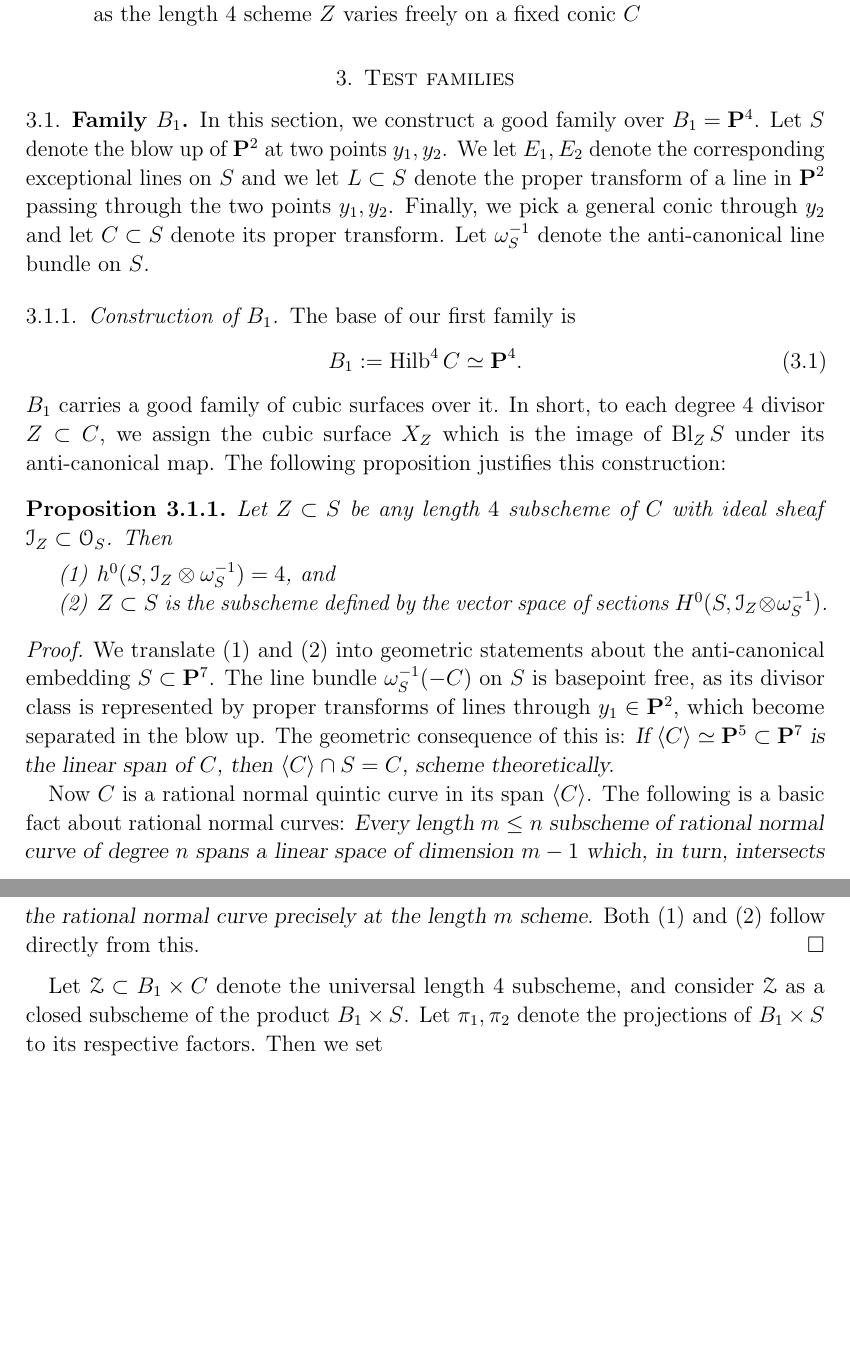
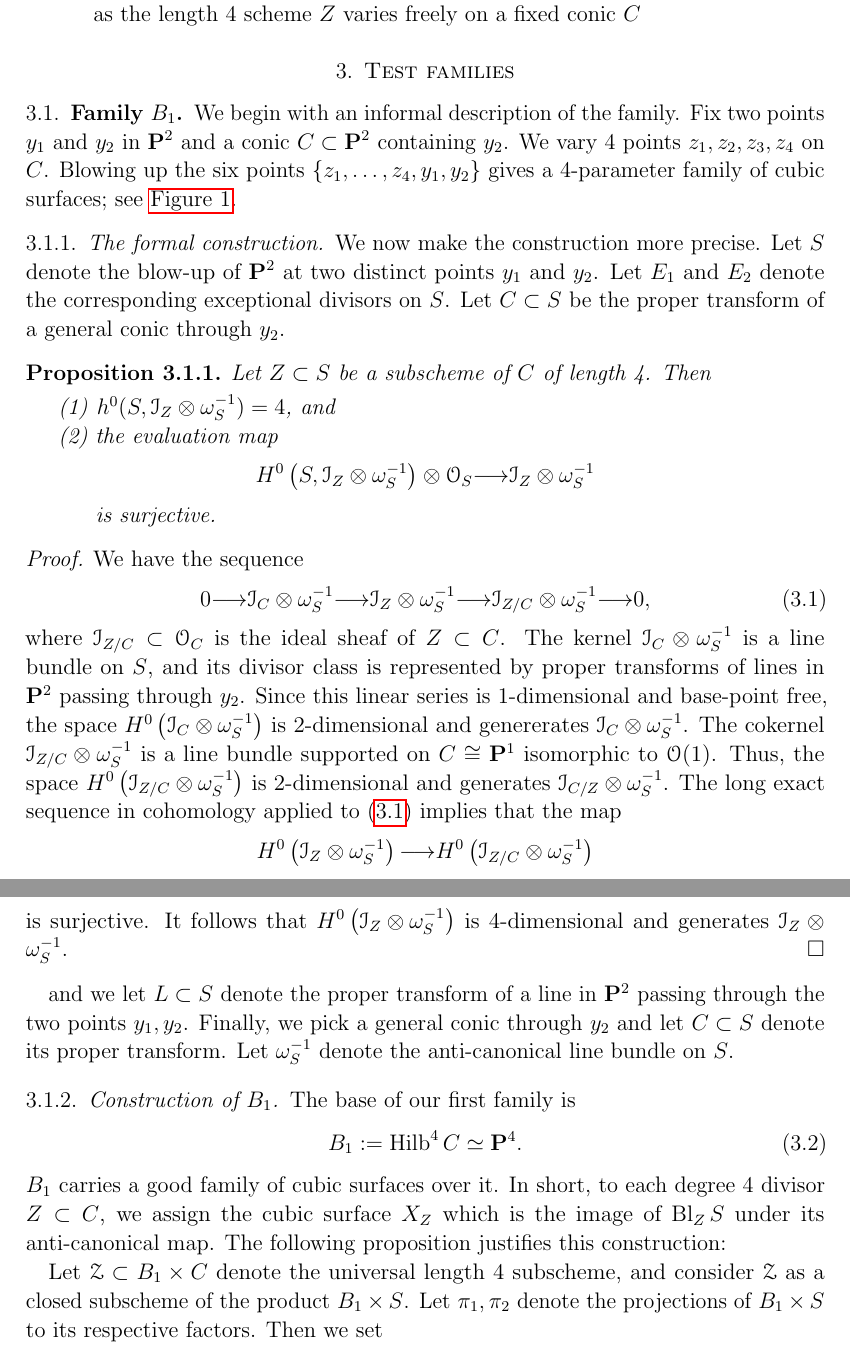
Before and after one commit to anandppatel/CubicSurfaceNotes, a LaTeX paper (main.tex): two parts of pages 15 and 16 of 57, joined at a grey line, cut so that both start at the same text, the shorter picture padded with empty space. Compiled offline with pdfLaTeX.

Commit message:
Separated the discussion into informal/formal.

```diff
--- a/main.tex
+++ b/main.tex
@@ -782,6 +782,10 @@ An automorphism of the pair $(\P^2, Z)$ induces an automorphism of $\Bl_Z\P^2$ a
 \section{Test families}\label{sec:testfamilies}
 \subsection{Family $B_1$}
 \label{sec:first-test-family}
+We begin with an informal description of the family.
+Fix two points $y_1$ and $y_2$ in $\P^2$ and a conic $C \subset \P^2$ containing $y_2$.
+We vary 4 points $z_1, z_2, z_3, z_4$ on $C$.
+Blowing up the six points $\{z_1,\dots, z_4, y_1, y_2\}$ gives a 4-parameter family of cubic surfaces; see \autoref{fig:FamilyB1}.
 \begin{figure}
   \centering
   \input{figures/familyB1}
@@ -789,9 +793,40 @@ An automorphism of the pair $(\P^2, Z)$ induces an automorphism of $\Bl_Z\P^2$ a
   \label{fig:FamilyB1}
 \end{figure}
 
-In this section, we construct a good family over $B_{1} = \P^{4}$.
-Let $S$ denote the blow up of $\P^{2}$ at two points $y_1,y_2$. We let
-$E_{1}, E_{2}$ denote the corresponding exceptional lines on $S$ and
+\subsubsection{The formal construction}
+We now make the construction more precise.
+Let $S$ denote the blow-up of $\P^2$ at two distinct points $y_1$ and $y_2$.
+Let $E_{1}$ and $E_{2}$ denote the corresponding exceptional divisors on $S$.
+Let $C \subset S$ be the proper transform of a general conic through $y_2$.
+\begin{proposition}
+  \label{prop:B1}
+  Let $Z \subset S$ be a subscheme of $C$ of length 4.
+  Then
+  \begin{enumerate}
+  \item $h^{0}(S, \mathcal{I}_{Z} \otimes \omega_{S}^{-1}) = 4$, and
+  \item the evaluation map
+    \[ H^0\left(S, \mathcal I_Z \otimes \omega_S^{-1}\right) \otimes \O_S \to \mathcal I_Z \otimes \omega_S^{-1}\]
+    is surjective.
+  \end{enumerate}
+\end{proposition}
+\begin{proof}
+  We have the sequence
+  \begin{equation}\label{eqn:zcs}
+    0 \to \mathcal I_C \otimes \omega_S^{-1} \to \mathcal I_Z \otimes \omega_S^{-1} \to \mathcal I_{Z/C} \otimes \omega_S^{-1} \to 0,
+  \end{equation}
+  where $\mathcal I_{Z/C} \subset \O_C$ is the ideal sheaf of $Z \subset C$.
+  The kernel $\mathcal I_C \otimes \omega_S^{-1}$ is a line bundle on $S$, and its divisor class is represented by proper transforms of lines in $\P^2$ passing through $y_2$.
+  Since this linear series is 1-dimensional and base-point free, the space $H^0\left(\mathcal I_C \otimes \omega_S^{-1}\right)$ is $2$-dimensional and genererates $\mathcal I_C \otimes \omega_S^{-1}$.
+  The cokernel $\mathcal I_{Z/C} \otimes \omega_S^{-1}$ is a line bundle supported on $C \cong \P^1$ isomorphic to $\O(1)$.
+  Thus, the space $H^0\left( \mathcal I_{Z/C} \otimes \omega_S^{-1} \right)$ is $2$-dimensional and generates $\mathcal I_{C/Z} \otimes \omega_S^{-1}$.
+  The long exact sequence in cohomology applied to \eqref{eqn:zcs} implies that the map
+  \[H^0\left(\mathcal I_Z \otimes \omega_S^{-1}\right) \to H^0\left( \mathcal I_{Z/C} \otimes \omega_S^{-1} \right)\]
+  is surjective.
+  It follows that $H^0\left(\mathcal I_Z \otimes \omega_S^{-1}\right)$ is 4-dimensional and generates $\mathcal I_Z \otimes \omega_S^{-1}$.
+\end{proof}
+
+
+and
 we let $L \subset S$ denote the proper transform of a line in $\P^2$
 passing through the two points $y_1,y_2$. Finally, we pick a general
 conic through $y_{2}$ and let $C \subset S$ denote its proper
@@ -812,34 +847,6 @@ each degree $4$ divisor $Z \subset C$, we assign the cubic surface
 $X_{Z}$ which is the image of $\Bl_{Z}S$ under its anti-canonical
 map. The following proposition justifies this construction:
 
-\begin{proposition}
-  \label{prop:B1} Let $Z \subset S$ be any length $4$ subscheme of $C$
-  with ideal sheaf $\mathcal{I}_{Z} \subset \mathcal{O}_{S}$. Then
-  \begin{enumerate}
-  \item $h^{0}(S, \mathcal{I}_{Z} \otimes \omega_{S}^{-1}) = 4$, and
-  \item $Z \subset S$ is the subscheme defined by the vector space of
-    sections $H^{0}(S, \mathcal{I}_{Z} \otimes \omega_{S}^{-1})$.
-  \end{enumerate}
-\end{proposition}
-
-\begin{proof}
-  We translate (1) and (2) into geometric statements about the
-  anti-canonical embedding $S \subset \P^{7}$.  The line bundle
-  $\omega_{S}^{-1}(-C)$ on $S$ is basepoint free, as its divisor class
-  is represented by proper transforms of lines through
-  $y_{1} \in \P^2$, which become separated in the blow up.  The
-  geometric consequence of this is: {\sl If
-    $\langle C \rangle \simeq \P^5 \subset \P^7$ is the linear span of
-    $C$, then $\langle C \rangle \cap S = C$, scheme theoretically.}
-
-  Now $C$ is a rational normal quintic curve in its span
-  $\langle C \rangle$. The following is a basic fact about rational
-  normal curves: {\sl Every length $m \leq n$ subscheme of rational
-    normal curve of degree $n$ spans a linear space of dimension $m-1$
-    which, in turn, intersects the rational normal curve precisely at
-    the length $m$ scheme.}  Both (1) and (2) follow directly from
-  this.
-\end{proof}
 
 Let $\mathcal{Z} \subset B_1 \times C$ denote the universal
 length $4$ subscheme, and consider $\mathcal{Z}$ as a closed subscheme
```
